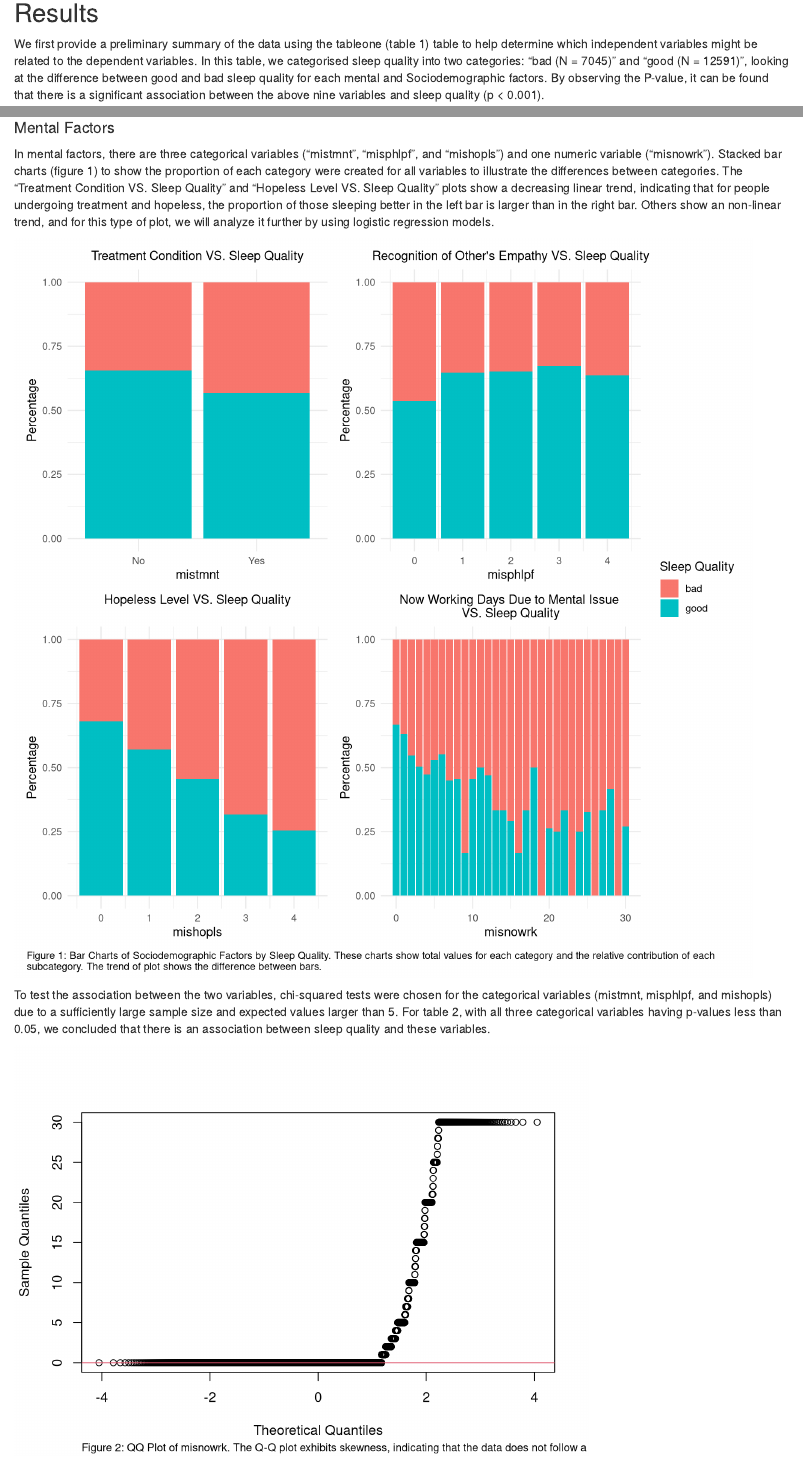
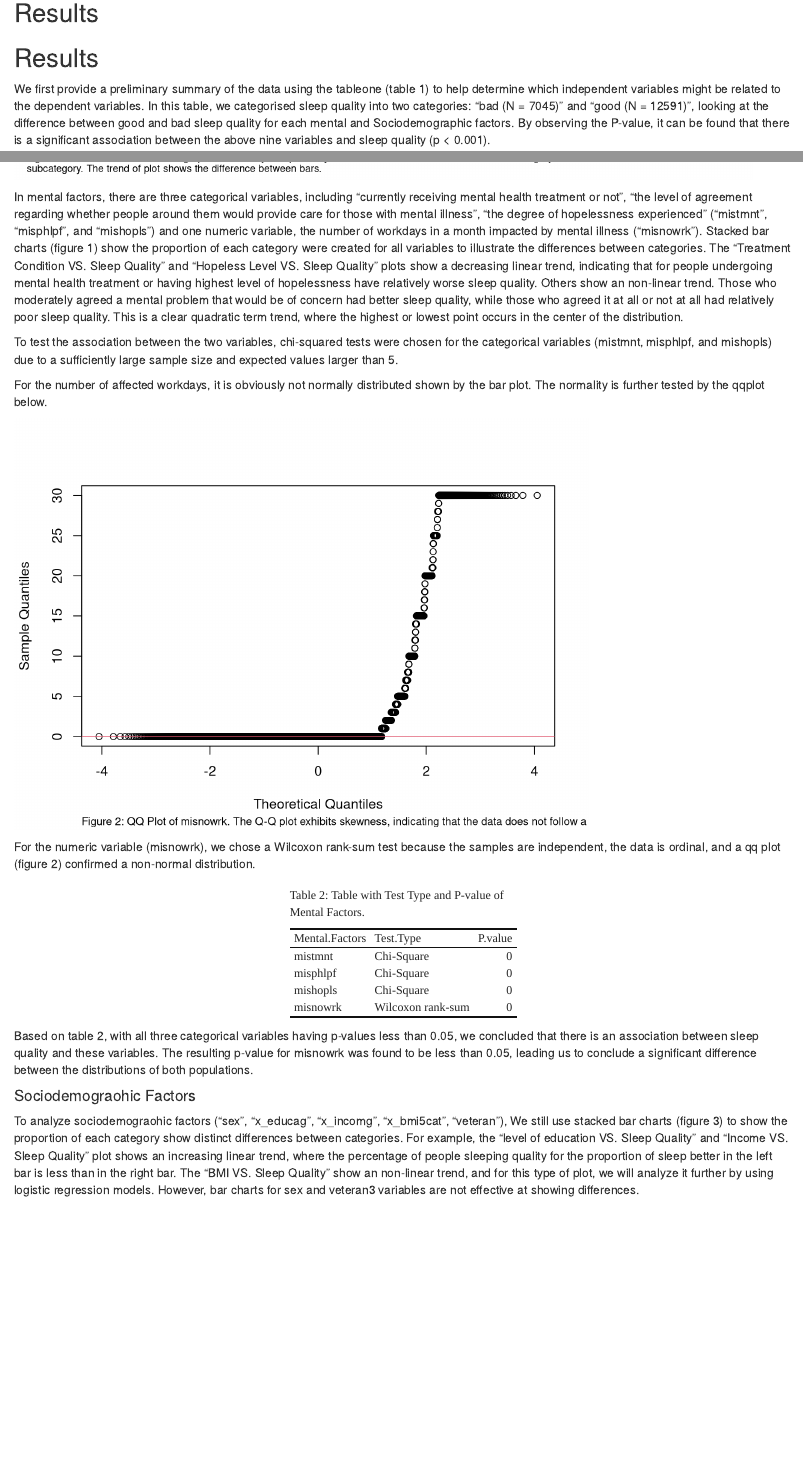
Before and after one commit to cclyfblink/Biostatistics_Final_Project_Group_4, an R Markdown document (Final_Project_Group_4.Rmd): the page in a window 1100 px wide, from 2330 px down, and a second part further down, joined at a grey line. Rendered offline with R 4.5, knitr and Pandoc, with nearby package versions; some code elsewhere in the file could not run offline; column names are cleaned by a stand-in for the janitor package.

Commit message:
Update Result

````diff
--- a/Final_Project_Group_4.Rmd
+++ b/Final_Project_Group_4.Rmd
@@ -226,8 +226,9 @@ data <- read.csv("data.csv")
 ```
 
 ## Results
+## Results
 
-We first provide a preliminary summary of the data using the tableone (table 1) table to help determine which independent variables might be related to the dependent variables. In this table, we categorised sleep quality into two categories: "bad (N = 7045)" and "good (N = 12591)", looking at the difference between good and bad sleep quality for each mental and Sociodemographic factors. By observing the P-value, it can be found that there is a significant association between the above nine variables and sleep quality (p < 0.001).
+We first provide a preliminary summary of the data using the tableone (table 1) to help determine which independent variables might be related to the dependent variables. In this table, we categorised sleep quality into two categories: "bad (N = 7045)" and "good (N = 12591)", looking at the difference between good and bad sleep quality for each mental and Sociodemographic factors. By observing the P-value, it can be found that there is a significant association between the above nine variables and sleep quality (p < 0.001).
 
 
 ```{r}
@@ -272,7 +273,7 @@ table1
 
 #### Mental Factors
 
-In mental factors, there are three categorical variables ("mistmnt", "misphlpf", and "mishopls") and one numeric variable ("misnowrk"). Stacked bar charts (figure 1) to show the proportion of each category were created for all variables to illustrate the differences between categories. The "Treatment Condition VS. Sleep Quality" and "Hopeless Level VS. Sleep Quality" plots show a decreasing linear trend, indicating that for people undergoing treatment and hopeless, the proportion of those sleeping better in the left bar is larger than in the right bar. Others show an non-linear trend, and for this type of plot, we will analyze it further by using logistic regression models.
+
 
 ```{r}
 # Define a function to create the bar chart
@@ -350,7 +351,12 @@ final_plot <- combined_plot +
 print(final_plot)
 ```
 
-To test the association between the two variables, chi-squared tests were chosen for the categorical variables (mistmnt, misphlpf, and mishopls) due to a sufficiently large sample size and expected values larger than 5. For table 2, with all three categorical variables having p-values less than 0.05, we concluded that there is an association between sleep quality and these variables.
+In mental factors, there are three categorical variables, including "currently receiving mental health treatment or not", "the level of agreement regarding whether people around them would provide care for those with mental illness", "the degree of hopelessness experienced" ("mistmnt", "misphlpf", and "mishopls") and one numeric variable, the number of workdays in a month impacted by mental illness ("misnowrk"). Stacked bar charts (figure 1) show the proportion of each category were created for all variables to illustrate the differences between categories. The "Treatment Condition VS. Sleep Quality" and "Hopeless Level VS. Sleep Quality" plots show a decreasing linear trend, indicating that for people undergoing mental health treatment or having highest level of hopelessness have relatively worse sleep quality. Others show an non-linear trend. Those who moderately agreed a mental problem that would be of concern had better sleep quality, while those who agreed it at all or not at all had relatively poor sleep quality. This is a clear quadratic term trend, where the highest or lowest point occurs in the center of the distribution.
+
+To test the association between the two variables, chi-squared tests were chosen for the categorical variables (mistmnt, misphlpf, and mishopls) due to a sufficiently large sample size and expected values larger than 5.
+
+
+For the number of affected workdays, it is obviously not normally distributed shown by the bar plot. The normality is further tested by the qqplot below.
 
 ```{r}
 qqnorm(data$misnowrk, main = "", xlab = "Theoretical Quantiles", ylab = "Sample Quantiles", cex.main = 1, font.main = 1.5)
@@ -361,7 +367,7 @@ mtext("Figure 2: QQ Plot of misnowrk. The Q-Q plot exhibits skewness, indicating
       side = 1, line = 4, adj = 0, font = 1.5, cex = 0.8)
 ```
 
-For the numeric variable (misnowrk), we chose a Wilcoxon rank-sum test because the samples are independent, the data is ordinal, and a qq plot (figure 2) confirmed a non-normal distribution. For table4, the resulting p-value was found to be less than 0.05, leading us to conclude a significant difference between the distributions of both populations.
+For the numeric variable (misnowrk), we chose a Wilcoxon rank-sum test because the samples are independent, the data is ordinal, and a qq plot (figure 2) confirmed a non-normal distribution.
 
 ```{r}
 data$sleep_well_binary <- ifelse(data$sleep_well == 'good', 1, 0)
@@ -391,6 +397,10 @@ mental_data %>%
   kbl(caption = "Table 2: Table with Test Type and P-value of Mental Factors.") %>%
   kable_classic(full_width = F, html_font = "Cambria")
 ```
+
+
+Based on table 2, with all three categorical variables having p-values less than 0.05, we concluded that there is an association between sleep quality and these variables.
+The resulting p-value for misnowrk was found to be less than 0.05, leading us to conclude a significant difference between the distributions of both populations.
 
 #### Sociodemograohic Factors
 
````
